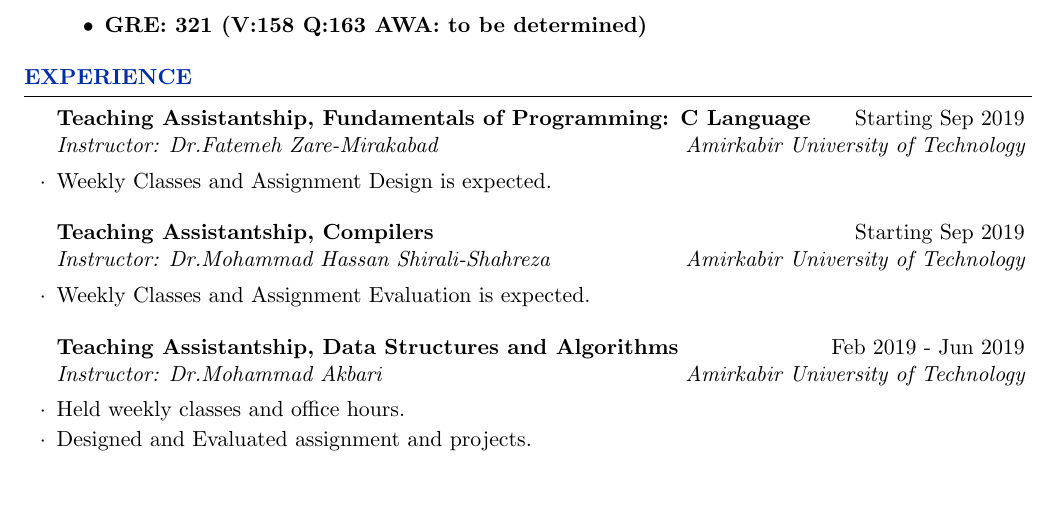
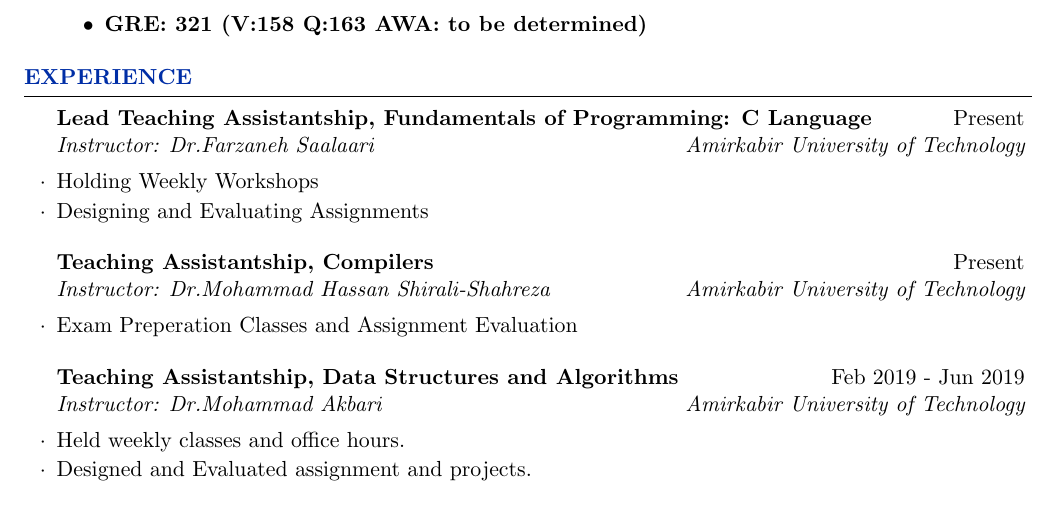
Before and after one commit to pouyaaghahoseini/CV, a LaTeX CV (pouya-cv.tex): part of page 1 of 3, cut so that both start at the same text. Compiled offline with pdfLaTeX.

Commit message:
Update TA Status

```diff
--- a/pouya-cv.tex
+++ b/pouya-cv.tex
@@ -66,11 +66,13 @@
 	%----------------------------------------------------------------------------------------
 
 	\begin{rSection}{Experience}
-		\begin{rSubsection}{Teaching Assistantship, Fundamentals of Programming: C Language}{Starting Sep 2019}{Instructor: Dr.Fatemeh Zare-Mirakabad}{Amirkabir University of Technology}
-		\item Weekly Classes and Assignment Design is expected.
+		\begin{rSubsection}{Lead Teaching Assistantship, Fundamentals of Programming: C Language}{Present}{Instructor: Dr.Farzaneh Saalaari}{Amirkabir University of Technology}
+		\item Holding Weekly Workshops
+		\item Designing and Evaluating Assignments
+
 		\end{rSubsection}					%------------------------------------------------
-		\begin{rSubsection}{Teaching Assistantship, Compilers}{Starting Sep 2019}{Instructor: Dr.Mohammad Hassan Shirali-Shahreza}{Amirkabir University of Technology}
-		\item Weekly Classes and Assignment Evaluation is expected.
+		\begin{rSubsection}{Teaching Assistantship, Compilers}{Present}{Instructor: Dr.Mohammad Hassan Shirali-Shahreza}{Amirkabir University of Technology}
+		\item Exam Preperation Classes and Assignment Evaluation
 		\end{rSubsection}					%------------------------------------------------
 		\begin{rSubsection}{Teaching Assistantship, Data Structures and Algorithms }{Feb 2019 - Jun 2019}{Instructor: Dr.Mohammad Akbari}{Amirkabir University of Technology}
 			\item
```
Also changed, not shown: pouya-cv.pdf, 2 other files.
